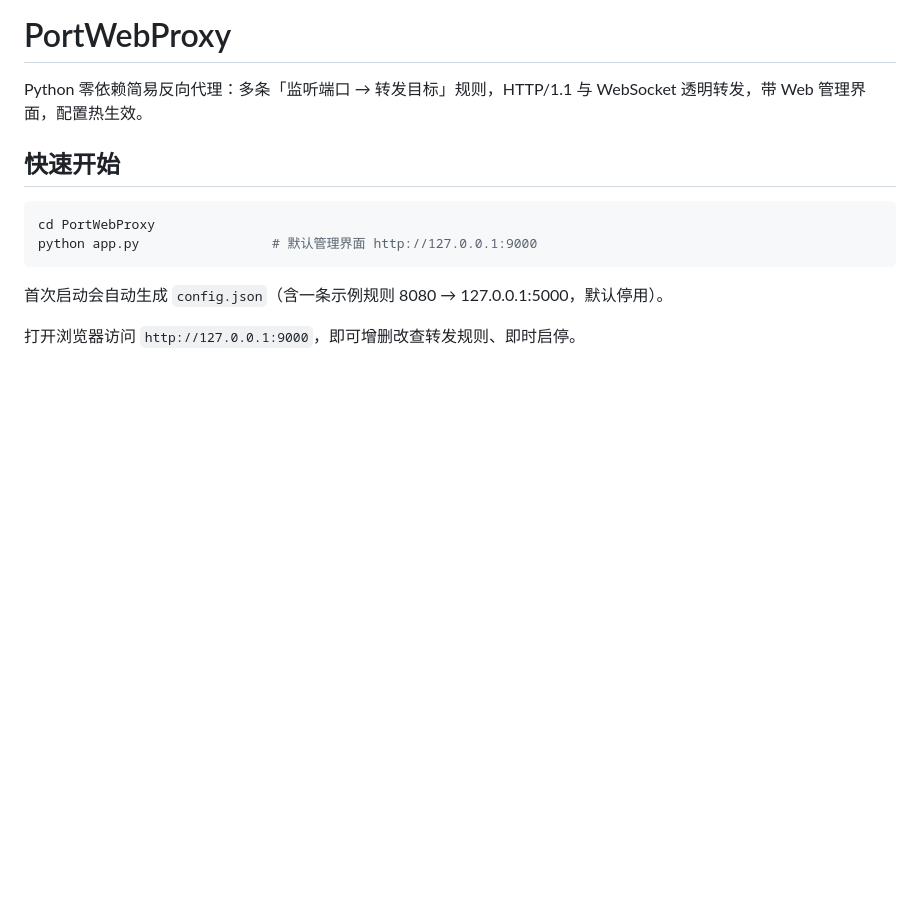
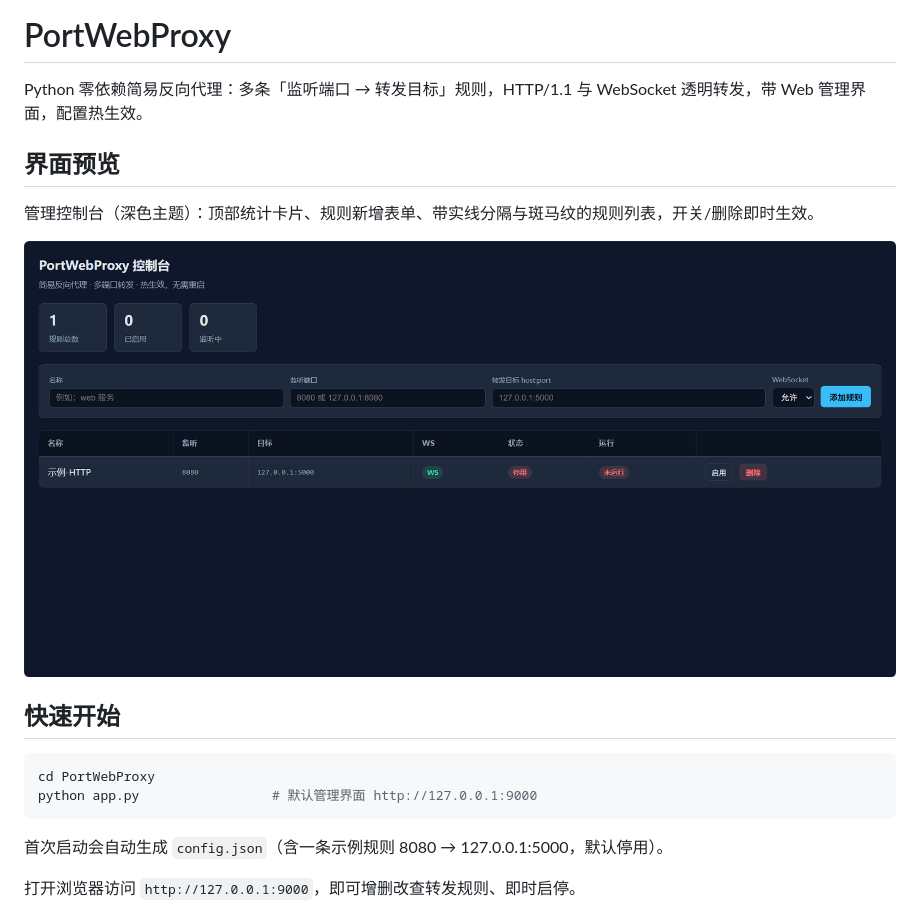
Before and after one commit to Lusensec/PortWebProxy, a Markdown page: README.md, the part around the change. GitHub-like rendering; pictures changed too: docs/screenshot.png (added); blank space fills up the shorter version.

Commit message:
docs: README 增加管理控制台截图展示

```diff
--- a/README.md
+++ b/README.md
@@ -1,6 +1,12 @@
 # PortWebProxy
 
 Python 零依赖简易反向代理：多条「监听端口 → 转发目标」规则，HTTP/1.1 与 WebSocket 透明转发，带 Web 管理界面，配置热生效。
+
+## 界面预览
+
+管理控制台（深色主题）：顶部统计卡片、规则新增表单、带实线分隔与斑马纹的规则列表，开关/删除即时生效。
+
+![PortWebProxy 管理控制台](docs/screenshot.png)
 
 ## 快速开始
 
```
